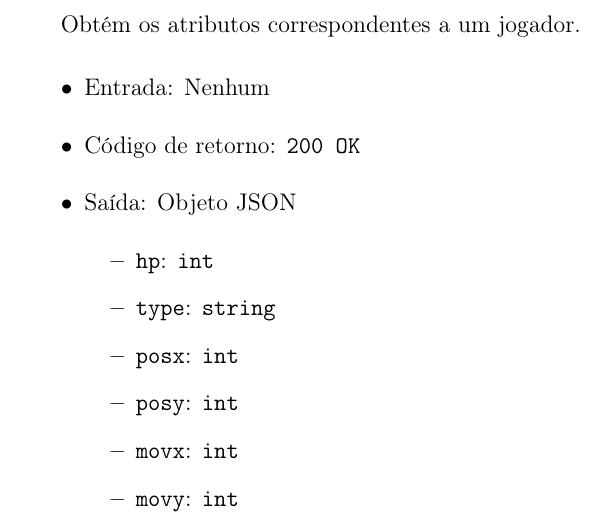
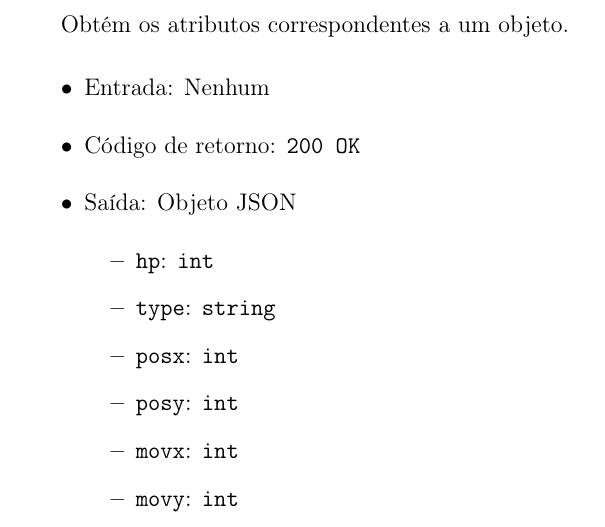
Before and after one commit to edupinhata/naval_gunbound_war, a LaTeX document (relatorio.tex): part of page 7 of 11, cut so that both start at the same text. Compiled offline with pdfLaTeX.

Commit message:
README e relatório atualizados.

```diff
--- a/relatorio.tex
+++ b/relatorio.tex
@@ -187,7 +187,7 @@ Exemplo:
 
 \subsubsection{\texttt{GET /game/[nome]}}
 
-Obtém os atributos correspondentes a um jogador.
+Obtém os atributos correspondentes a um objeto.
 
 \begin{itemize}
 	\item Entrada: Nenhum
```
Also changed, not shown: README.md.
